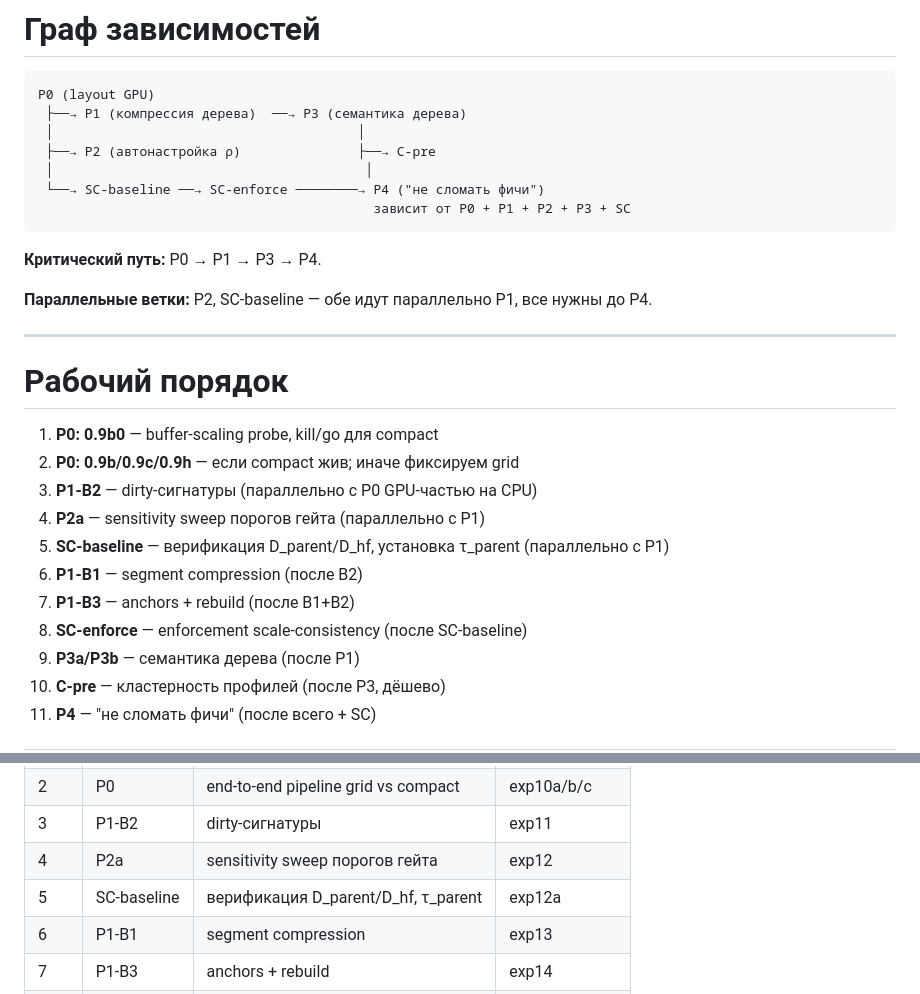
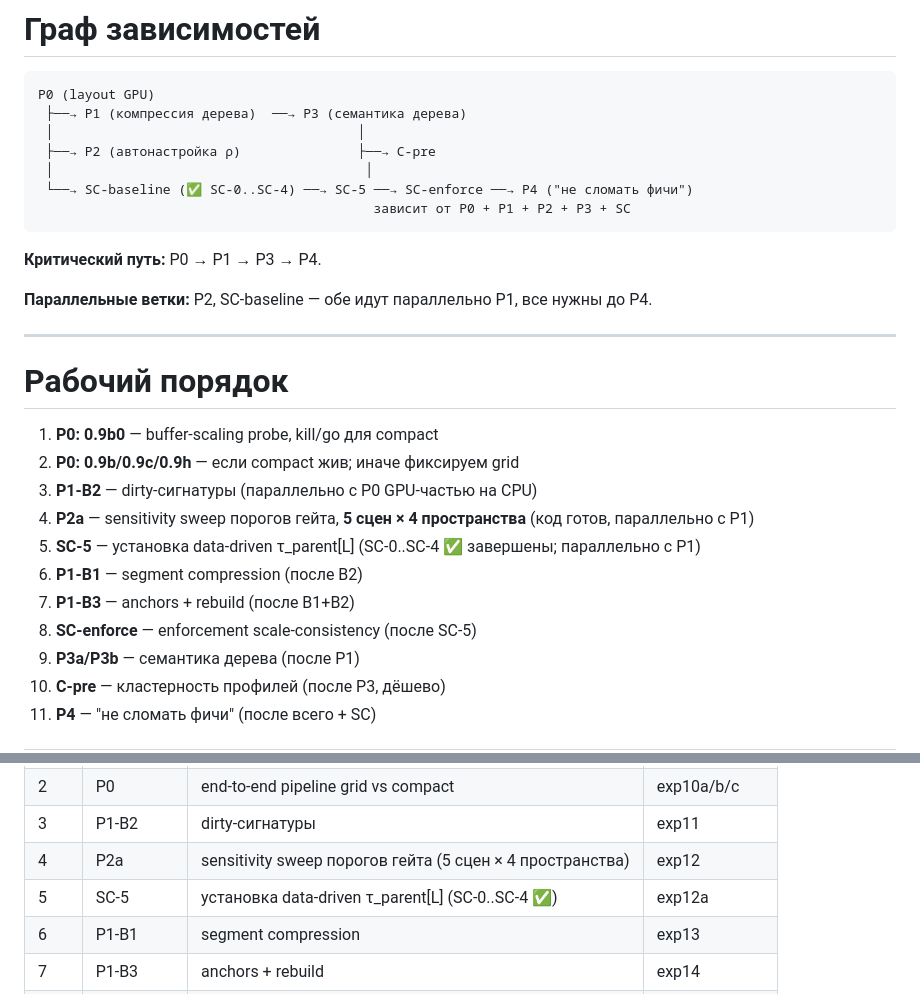
Before and after one commit to Barmagloth/Curiosity, a Markdown page: docs/experiment_hierarchy.md, 2 parts joined by grey strips. Drawn GitHub-style.

````diff
--- a/docs/experiment_hierarchy.md
+++ b/docs/experiment_hierarchy.md
@@ -249,7 +249,7 @@ P0 (layout GPU)
  │                                       │
  ├──→ P2 (автонастройка ρ)               ├──→ C-pre
  │                                        │
- └──→ SC-baseline ──→ SC-enforce ────────→ P4 ("не сломать фичи")
+ └──→ SC-baseline (✅ SC-0..SC-4) ──→ SC-5 ──→ SC-enforce ──→ P4 ("не сломать фичи")
                                            зависит от P0 + P1 + P2 + P3 + SC
 ```
 
@@ -264,11 +264,11 @@ P0 (layout GPU)
 1. **P0: 0.9b0** — buffer-scaling probe, kill/go для compact
 2. **P0: 0.9b/0.9c/0.9h** — если compact жив; иначе фиксируем grid
 3. **P1-B2** — dirty-сигнатуры (параллельно с P0 GPU-частью на CPU)
-4. **P2a** — sensitivity sweep порогов гейта (параллельно с P1)
-5. **SC-baseline** — верификация D_parent/D_hf, установка τ_parent (параллельно с P1)
+4. **P2a** — sensitivity sweep порогов гейта, **5 сцен × 4 пространства** (код готов, параллельно с P1)
+5. **SC-5** — установка data-driven τ_parent[L] (SC-0..SC-4 ✅ завершены; параллельно с P1)
 6. **P1-B1** — segment compression (после B2)
 7. **P1-B3** — anchors + rebuild (после B1+B2)
-8. **SC-enforce** — enforcement scale-consistency (после SC-baseline)
+8. **SC-enforce** — enforcement scale-consistency (после SC-5)
 9. **P3a/P3b** — семантика дерева (после P1)
 10. **C-pre** — кластерность профилей (после P3, дёшево)
 11. **P4** — "не сломать фичи" (после всего + SC)
@@ -313,8 +313,8 @@ P0 (layout GPU)
 | 1 | P0 | buffer-scaling probe (kill/go compact) | exp10 |
 | 2 | P0 | end-to-end pipeline grid vs compact | exp10a/b/c |
 | 3 | P1-B2 | dirty-сигнатуры | exp11 |
-| 4 | P2a | sensitivity sweep порогов гейта | exp12 |
-| 5 | SC-baseline | верификация D_parent/D_hf, τ_parent | exp12a |
+| 4 | P2a | sensitivity sweep порогов гейта (5 сцен × 4 пространства) | exp12 |
+| 5 | SC-5 | установка data-driven τ_parent[L] (SC-0..SC-4 ✅) | exp12a |
 | 6 | P1-B1 | segment compression | exp13 |
 | 7 | P1-B3 | anchors + rebuild | exp14 |
 | 8 | SC-enforce | enforcement scale-consistency | exp14a |
````
Also changed, not shown: docs_eng/experiment_hierarchy.md (+7 -10 lines).
